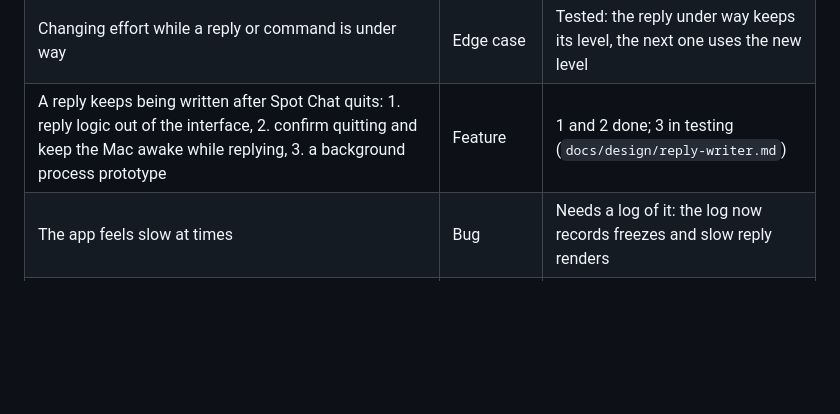
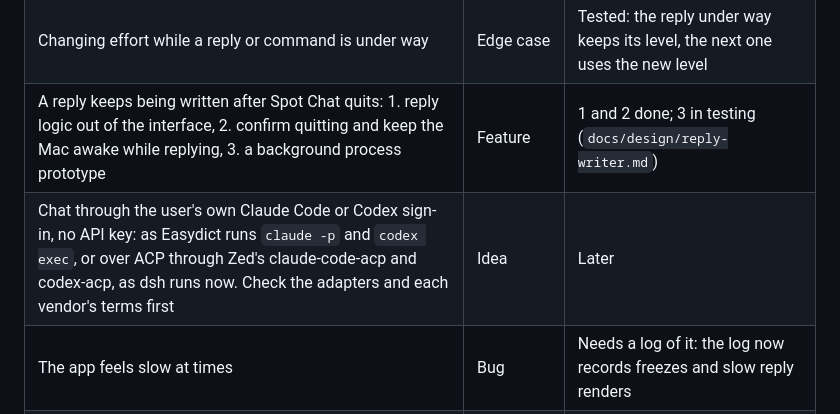
Before and after one commit to Maimai-l/spot-chat, a Markdown page: docs/maintenance.md, the part around the change. Rendered like a GitHub page; blank space fills up the shorter version.

Commit message:
Note chatting through Claude Code or Codex sign-ins in the backlog [ui: none]
How Easydict does it, from its source: it runs the official CLI as a child process, `claude -p` with
stream-json output or `codex exec --json`, with tools, settings and sessions turned off. Spot Chat could do
the same over ACP, as it runs dsh.

Co-Authored-By: Claude Opus 5.5 <noreply@anthropic.com>
Claude-Session: https://claude.ai/code/session_01REvHc4SjjqMcxY8UXeyBUw

```diff
--- a/docs/maintenance.md
+++ b/docs/maintenance.md
@@ -80,6 +80,7 @@ The app icon is drawn by `node scripts/make_app_icon.mjs`; see `docs/design/pinh
 | A conversation opened with the shortcut has no button back to the end until scrolled | Bug, P2 | Fixed, in testing |
 | Changing effort while a reply or command is under way | Edge case | Tested: the reply under way keeps its level, the next one uses the new level |
 | A reply keeps being written after Spot Chat quits: 1. reply logic out of the interface, 2. confirm quitting and keep the Mac awake while replying, 3. a background process prototype | Feature | 1 and 2 done; 3 in testing (`docs/design/reply-writer.md`) |
+| Chat through the user's own Claude Code or Codex sign-in, no API key: as Easydict runs `claude -p` and `codex exec`, or over ACP through Zed's claude-code-acp and codex-acp, as dsh runs now. Check the adapters and each vendor's terms first | Idea | Later |
 | The app feels slow at times | Bug | Needs a log of it: the log now records freezes and slow reply renders |
 | swift-format lint in CI | Tooling | Proposed |
 | One command that builds and runs the app | Tooling | Proposed |
```
